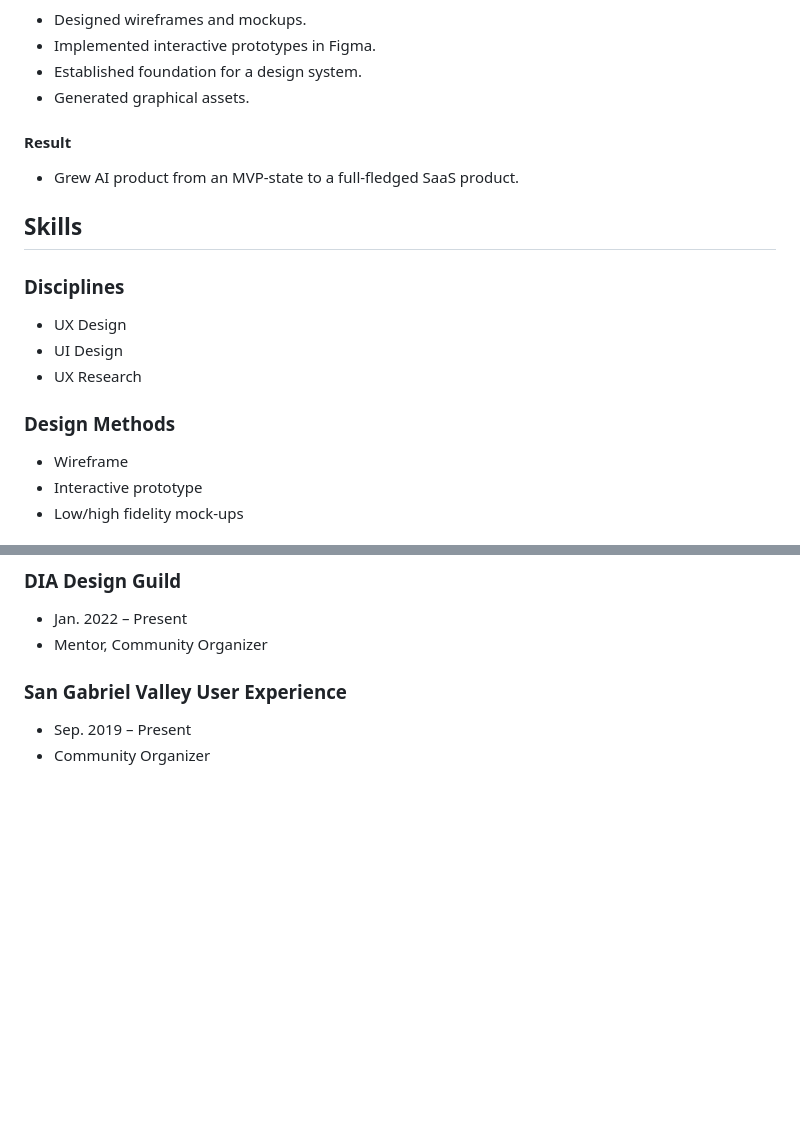
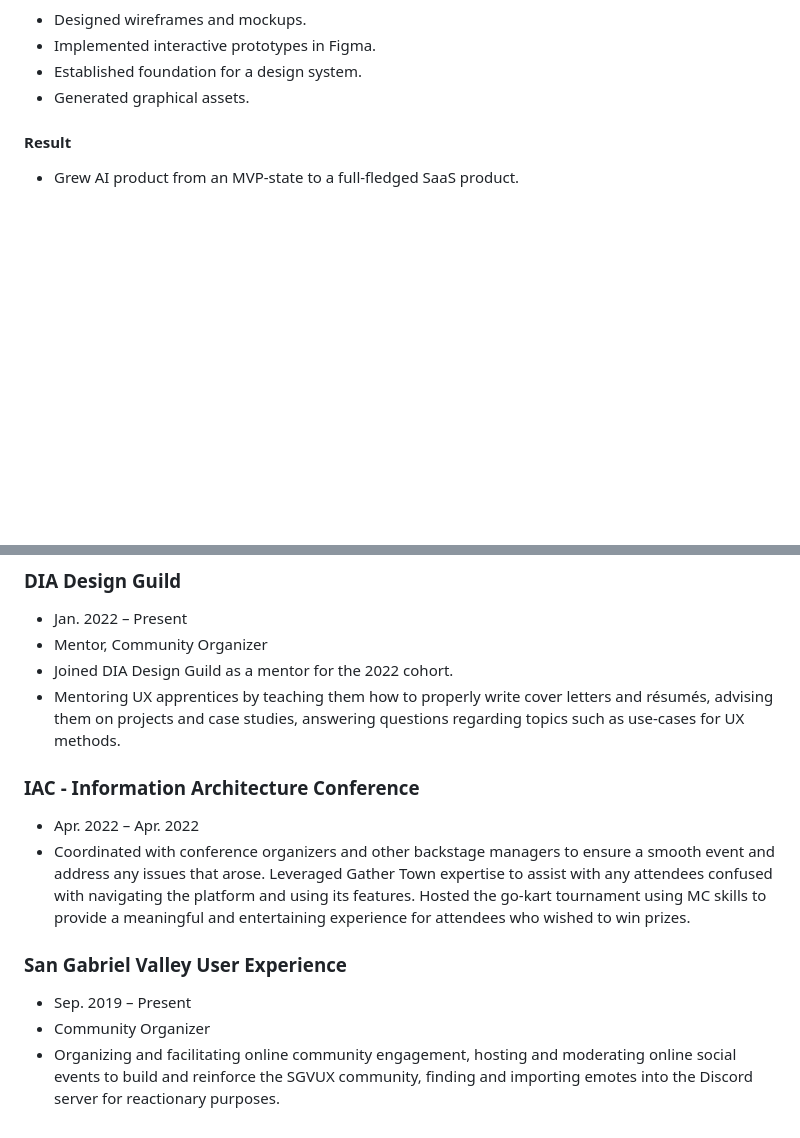
Before and after one commit to heyjustinkim/portfolio, a Markdown page: src/pages/resume.md, 2 parts joined by grey strips. Rendered like a GitHub page; blank space fills up the shorter version.

```diff
--- a/src/pages/resume.md
+++ b/src/pages/resume.md
@@ -212,17 +285,3 @@ Reliable and self-starting Paralegal Student with technology background seeking
 
 - Grew AI product from an MVP-state to a full-fledged SaaS product.
 
-## Skills
-
-### Disciplines
-
-- UX Design
-- UI Design
-- UX Research
-
-### Design Methods
-
-- Wireframe
-- Interactive prototype
-- Low/high fidelity mock-ups
-
@@ -251,8 +291,16 @@ Reliable and self-starting Paralegal Student with technology background seeking
 
 - Jan. 2022 – Present
 - Mentor, Community Organizer
+- Joined DIA Design Guild as a mentor for the 2022 cohort.
+- Mentoring UX apprentices by teaching them how to properly write cover letters and résumés, advising them on projects and case studies, answering questions regarding topics such as use-cases for UX methods.
+
+### IAC - Information Architecture Conference
+
+- Apr. 2022 – Apr. 2022
+- Coordinated with conference organizers and other backstage managers to ensure a smooth event and address any issues that arose. Leveraged Gather Town expertise to assist with any attendees confused with navigating the platform and using its features. Hosted the go-kart tournament using MC skills to provide a meaningful and entertaining experience for attendees who wished to win prizes.
 
 ### San Gabriel Valley User Experience
 
 - Sep. 2019 – Present
 - Community Organizer
+- Organizing and facilitating online community engagement, hosting and moderating online social events to build and reinforce the SGVUX community, finding and importing emotes into the Discord server for reactionary purposes.
```
Also changed, not shown: other parts of src/pages/resume.md (+73 -19 lines).
